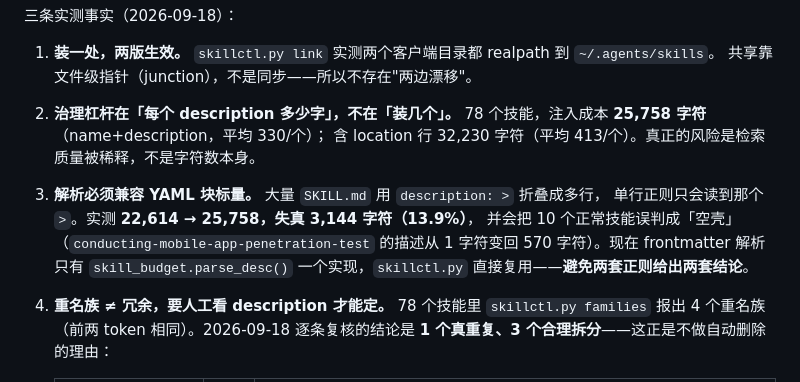
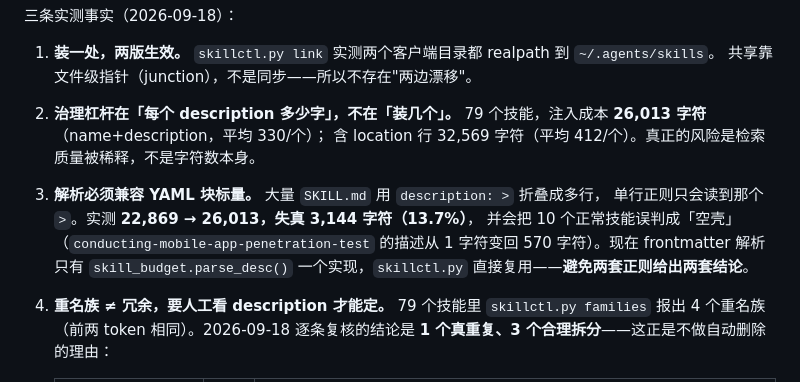
Before and after one commit to MemTether/MemTether, a Markdown page: ARCHITECTURE.md, the part around the change. GitHub-like rendering.

```diff
--- a/ARCHITECTURE.md
+++ b/ARCHITECTURE.md
@@ -76,14 +76,14 @@
 1. **装一处，两版生效。** `skillctl.py link` 实测两个客户端目录都 realpath 到 `~/.agents/skills`。
    共享靠文件级指针（junction），不是同步——所以不存在"两边漂移"。
 2. **治理杠杆在「每个 description 多少字」，不在「装几个」。**
-   78 个技能，注入成本 **25,758 字符**（name+description，平均 330/个）；
-   含 location 行 32,230 字符（平均 413/个）。真正的风险是检索质量被稀释，不是字符数本身。
+   79 个技能，注入成本 **26,013 字符**（name+description，平均 330/个）；
+   含 location 行 32,569 字符（平均 412/个）。真正的风险是检索质量被稀释，不是字符数本身。
 3. **解析必须兼容 YAML 块标量。** 大量 `SKILL.md` 用 `description: >` 折叠成多行，
-   单行正则只会读到那个 `>`。实测 **22,614 → 25,758，失真 3,144 字符（13.9%）**，
+   单行正则只会读到那个 `>`。实测 **22,869 → 26,013，失真 3,144 字符（13.7%）**，
    并会把 10 个正常技能误判成「空壳」（`conducting-mobile-app-penetration-test`
    的描述从 1 字符变回 570 字符）。现在 frontmatter 解析只有 `skill_budget.parse_desc()`
    一个实现，`skillctl.py` 直接复用——**避免两套正则给出两套结论**。
-4. **重名族 ≠ 冗余，要人工看 description 才能定。** 78 个技能里 `skillctl.py families`
+4. **重名族 ≠ 冗余，要人工看 description 才能定。** 79 个技能里 `skillctl.py families`
    报出 4 个重名族（前两 token 相同）。2026-09-18 逐条复核的结论是
    **1 个真重复、3 个合理拆分**——这正是不做自动删除的理由：
 
```
Also changed, not shown: README.md (+4 -4 lines).
